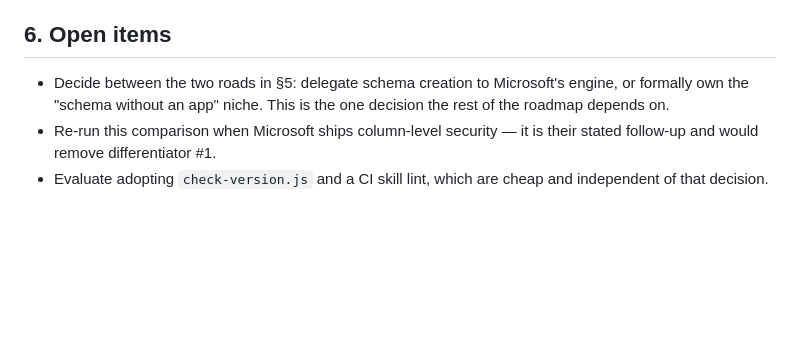
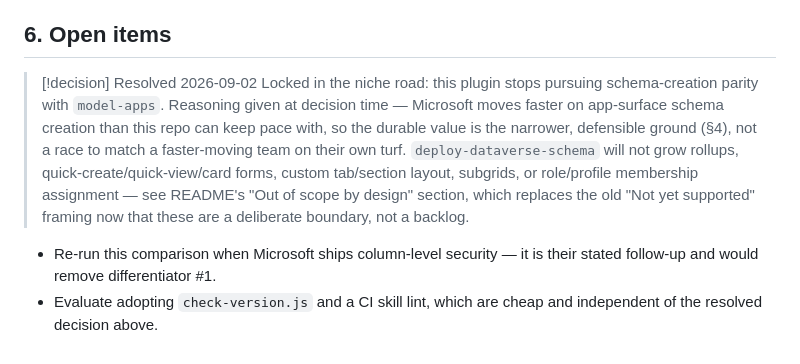
Before and after one commit to twannooitmeer/dataverse-schema-architect, a Markdown page: docs/microsoft-power-platform-skills-overlap.md, the part around the change. GitHub-like rendering; blank space fills up the shorter version.

```diff
--- a/docs/microsoft-power-platform-skills-overlap.md
+++ b/docs/microsoft-power-platform-skills-overlap.md
@@ -76,6 +76,8 @@ Their `personas[]` model — jobs-to-be-done → declared privileges → unioned
 
 ## 6. Open items
 
-- Decide between the two roads in §5: delegate schema creation to Microsoft's engine, or formally own the "schema without an app" niche. This is the one decision the rest of the roadmap depends on.
+> [!decision] Resolved 2026-09-02
+> Locked in the niche road: this plugin stops pursuing schema-creation parity with `model-apps`. Reasoning given at decision time — Microsoft moves faster on app-surface schema creation than this repo can keep pace with, so the durable value is the narrower, defensible ground (§4), not a race to match a faster-moving team on their own turf. `deploy-dataverse-schema` will not grow rollups, quick-create/quick-view/card forms, custom tab/section layout, subgrids, or role/profile membership assignment — see README's "Out of scope by design" section, which replaces the old "Not yet supported" framing now that these are a deliberate boundary, not a backlog.
+
 - Re-run this comparison when Microsoft ships column-level security — it is their stated follow-up and would remove differentiator #1.
-- Evaluate adopting `check-version.js` and a CI skill lint, which are cheap and independent of that decision.
+- Evaluate adopting `check-version.js` and a CI skill lint, which are cheap and independent of the resolved decision above.
```
Also changed, not shown: README.md (+6 -2 lines).
